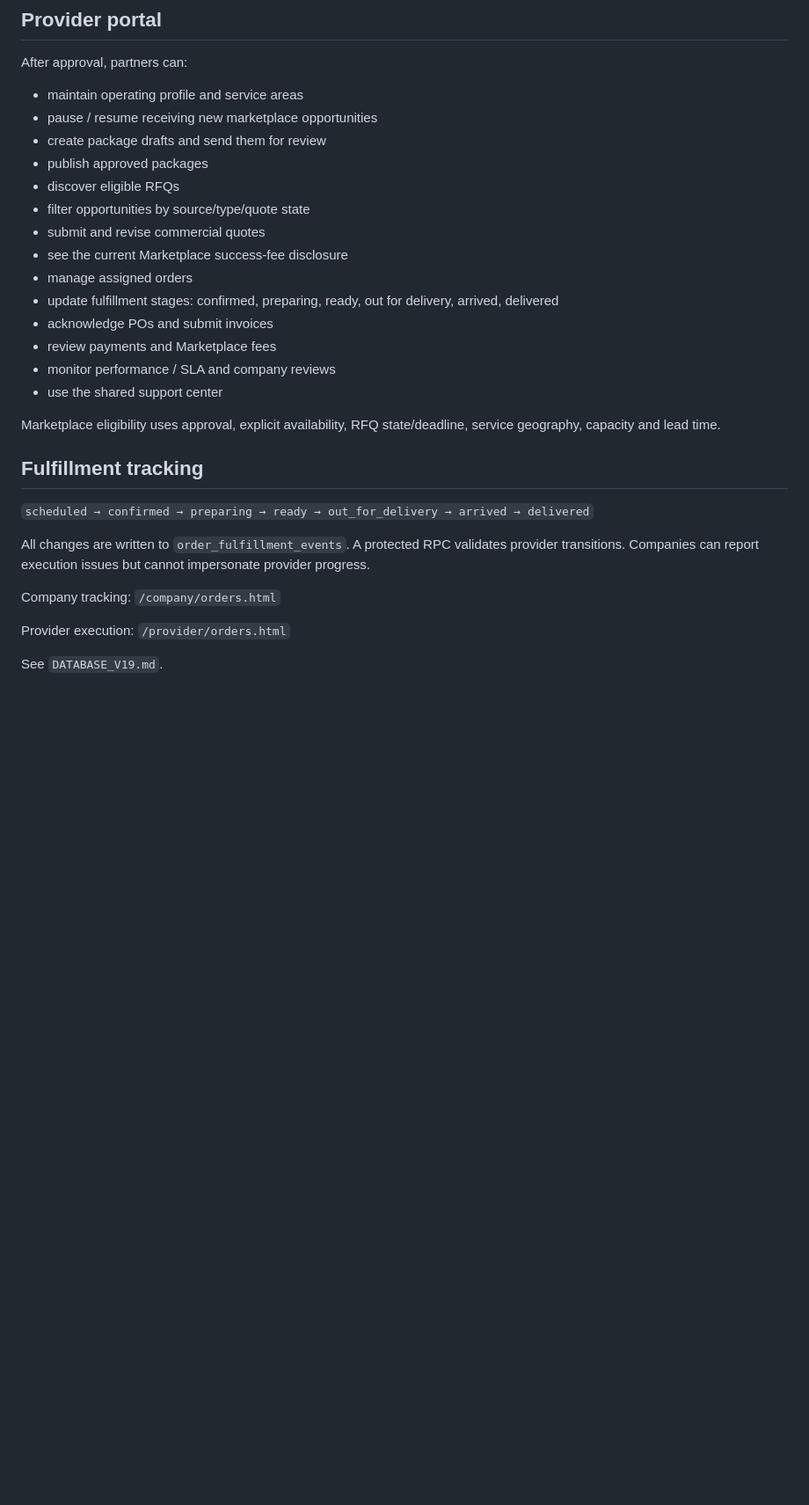
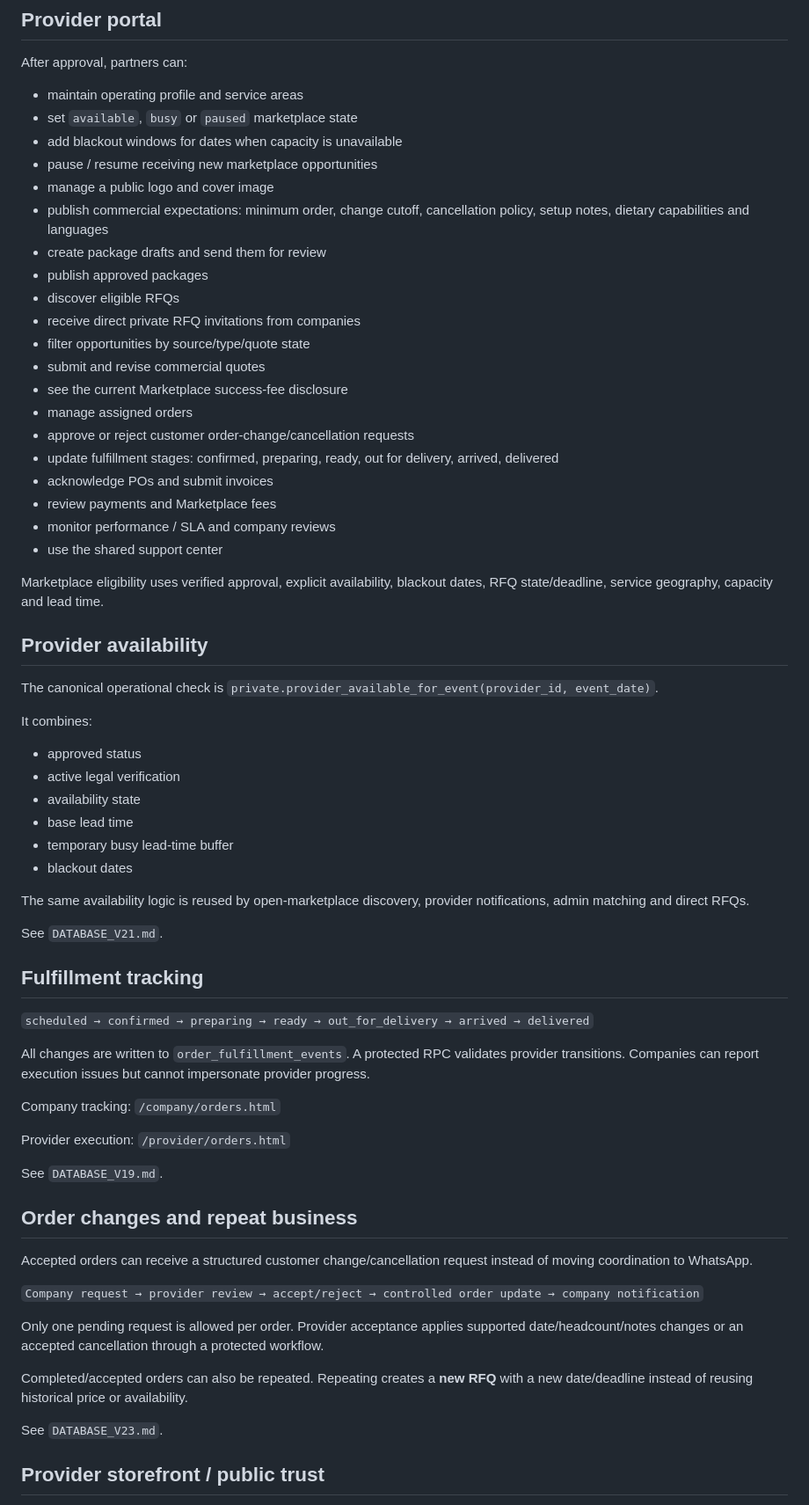
Before and after one commit to Nawar-saf/catering-hub, a Markdown page: README.md, the part around one of its changes. Shown at 88% size. Rendered like a GitHub page; blank space fills up the shorter version.

Commit message:
Document provider availability, storefronts, repeat orders and change requests

```diff
--- a/README.md
+++ b/README.md
@@ -80,21 +84,44 @@ See `DATABASE_V18.md`.
 After approval, partners can:
 
 - maintain operating profile and service areas
+- set `available`, `busy` or `paused` marketplace state
+- add blackout windows for dates when capacity is unavailable
 - pause / resume receiving new marketplace opportunities
+- manage a public logo and cover image
+- publish commercial expectations: minimum order, change cutoff, cancellation policy, setup notes, dietary capabilities and languages
 - create package drafts and send them for review
 - publish approved packages
 - discover eligible RFQs
+- receive direct private RFQ invitations from companies
 - filter opportunities by source/type/quote state
 - submit and revise commercial quotes
 - see the current Marketplace success-fee disclosure
 - manage assigned orders
+- approve or reject customer order-change/cancellation requests
 - update fulfillment stages: confirmed, preparing, ready, out for delivery, arrived, delivered
 - acknowledge POs and submit invoices
 - review payments and Marketplace fees
 - monitor performance / SLA and company reviews
 - use the shared support center
 
-Marketplace eligibility uses approval, explicit availability, RFQ state/deadline, service geography, capacity and lead time.
+Marketplace eligibility uses verified approval, explicit availability, blackout dates, RFQ state/deadline, service geography, capacity and lead time.
+
+## Provider availability
+
+The canonical operational check is `private.provider_available_for_event(provider_id, event_date)`.
+
+It combines:
+
+- approved status
+- active legal verification
+- availability state
+- base lead time
+- temporary busy lead-time buffer
+- blackout dates
+
+The same availability logic is reused by open-marketplace discovery, provider notifications, admin matching and direct RFQs.
+
+See `DATABASE_V21.md`.
 
 ## Fulfillment tracking
 
@@ -107,3 +134,18 @@ Company tracking: `/company/orders.html`
 Provider execution: `/provider/orders.html`
 
 See `DATABASE_V19.md`.
+
+## Order changes and repeat business
+
+Accepted orders can receive a structured customer change/cancellation request instead of moving coordination to WhatsApp.
+
+`Company request → provider review → accept/reject → controlled order update → company notification`
+
+Only one pending request is allowed per order. Provider acceptance applies supported date/headcount/notes changes or an accepted cancellation through a protected workflow.
+
+Completed/accepted orders can also be repeated. Repeating creates a **new RFQ** with a new date/deadline instead of reusing historical price or availability.
+
+See `DATABASE_V23.md`.
+
+## Provider storefront / public trust
+
```
Also changed, not shown: other parts of README.md (+37 -16 lines).
